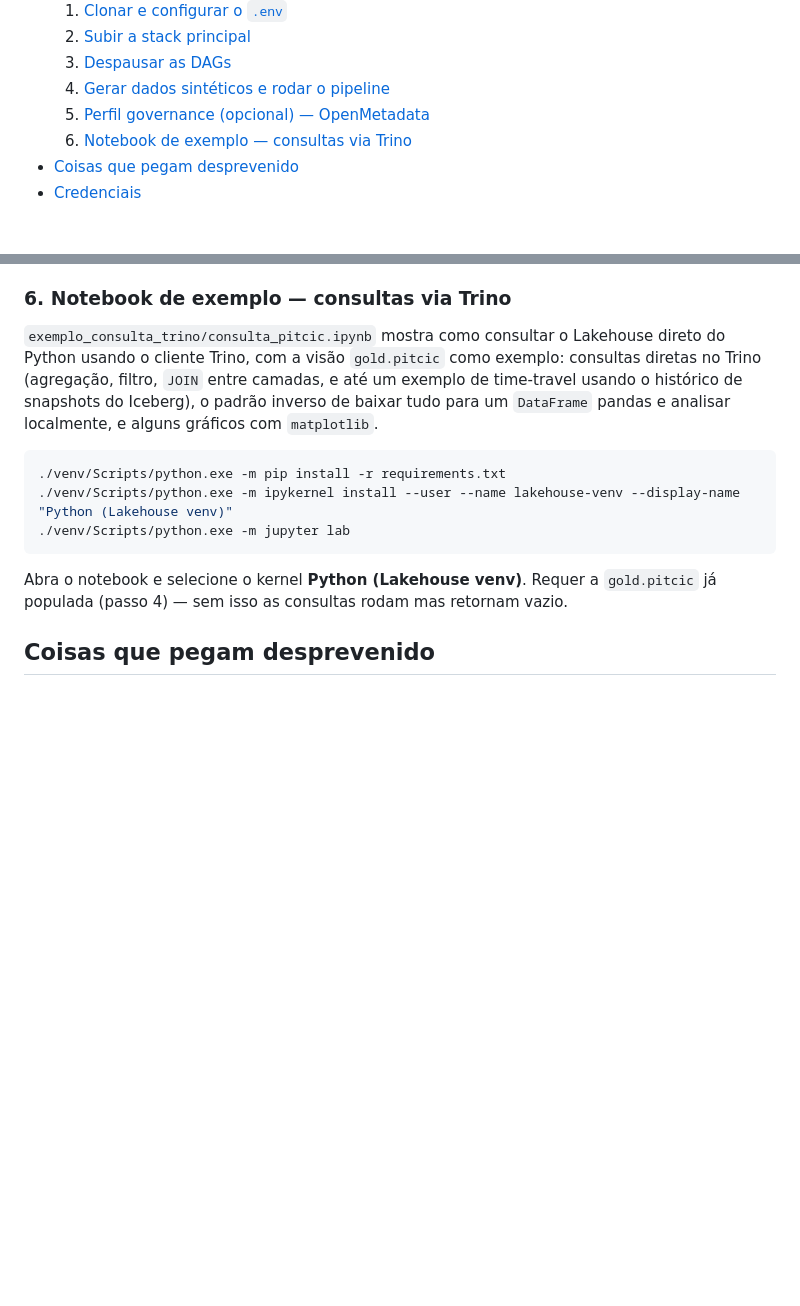
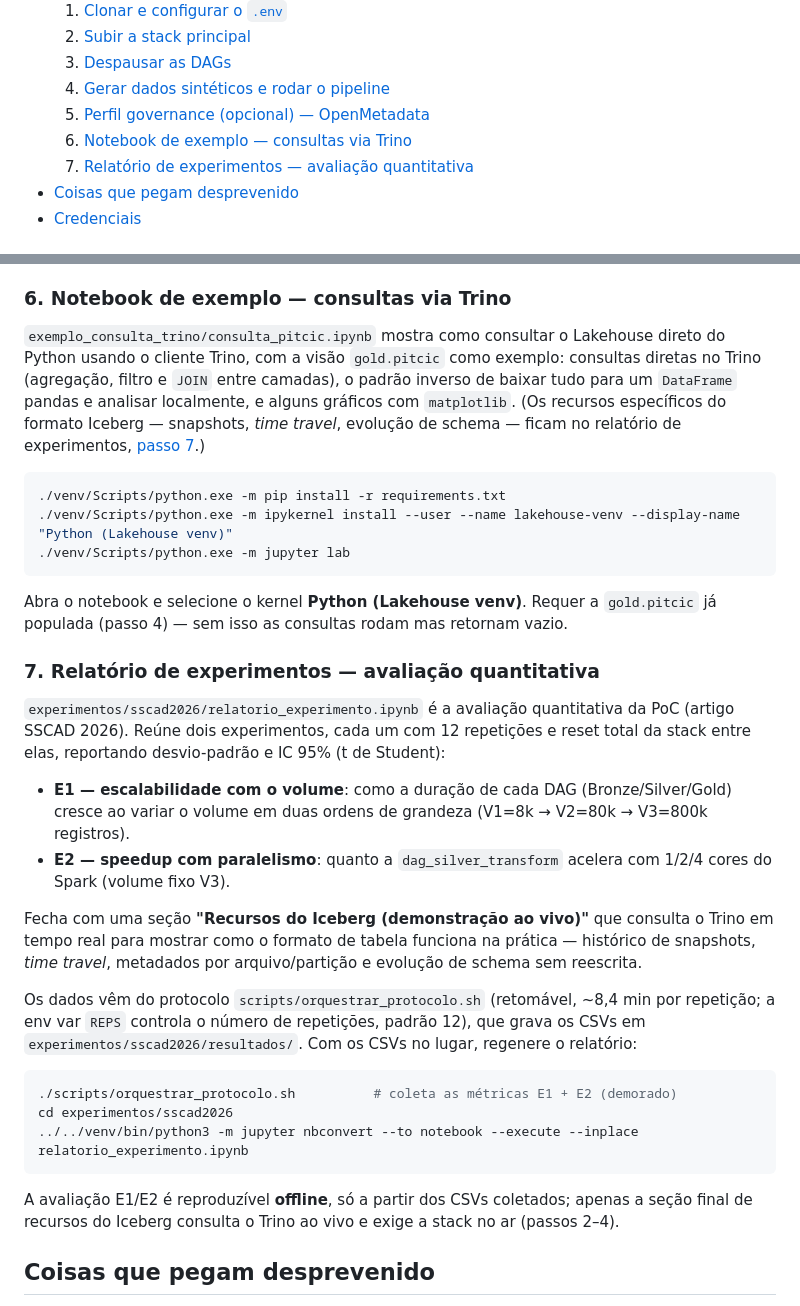
Before and after one commit to silvio-estat/ARTIGO_DLH, a Markdown page: README.md, 2 parts joined by grey strips. GitHub-like rendering; blank space fills up the shorter version.

Commit message:
ajuste no readme

````diff
--- a/README.md
+++ b/README.md
@@ -13,6 +13,7 @@ Protótipo que implementa uma plataforma Lakehouse — MinIO (S3) + Apache Icebe
   4. [Gerar dados sintéticos e rodar o pipeline](#4-gerar-dados-sintéticos-e-rodar-o-pipeline)
   5. [Perfil governance (opcional) — OpenMetadata](#5-perfil-governance-opcional--openmetadata)
   6. [Notebook de exemplo — consultas via Trino](#6-notebook-de-exemplo--consultas-via-trino)
+  7. [Relatório de experimentos — avaliação quantitativa](#7-relatório-de-experimentos--avaliação-quantitativa)
 - [Coisas que pegam desprevenido](#coisas-que-pegam-desprevenido)
 - [Credenciais](#credenciais)
 
@@ -132,7 +133,7 @@ OpenMetadata fica em http://localhost:8585 (`admin@open-metadata.org` / `admin`)
 
 ### 6. Notebook de exemplo — consultas via Trino
 
-`exemplo_consulta_trino/consulta_pitcic.ipynb` mostra como consultar o Lakehouse direto do Python usando o cliente Trino, com a visão `gold.pitcic` como exemplo: consultas diretas no Trino (agregação, filtro, `JOIN` entre camadas, e até um exemplo de time-travel usando o histórico de snapshots do Iceberg), o padrão inverso de baixar tudo para um `DataFrame` pandas e analisar localmente, e alguns gráficos com `matplotlib`.
+`exemplo_consulta_trino/consulta_pitcic.ipynb` mostra como consultar o Lakehouse direto do Python usando o cliente Trino, com a visão `gold.pitcic` como exemplo: consultas diretas no Trino (agregação, filtro e `JOIN` entre camadas), o padrão inverso de baixar tudo para um `DataFrame` pandas e analisar localmente, e alguns gráficos com `matplotlib`. (Os recursos específicos do formato Iceberg — snapshots, *time travel*, evolução de schema — ficam no relatório de experimentos, [passo 7](#7-relatório-de-experimentos--avaliação-quantitativa).)
 
 ```bash
 ./venv/Scripts/python.exe -m pip install -r requirements.txt
@@ -141,6 +142,25 @@ OpenMetadata fica em http://localhost:8585 (`admin@open-metadata.org` / `admin`)
 ```
 
 Abra o notebook e selecione o kernel **Python (Lakehouse venv)**. Requer a `gold.pitcic` já populada (passo 4) — sem isso as consultas rodam mas retornam vazio.
+
+### 7. Relatório de experimentos — avaliação quantitativa
+
+`experimentos/sscad2026/relatorio_experimento.ipynb` é a avaliação quantitativa da PoC (artigo SSCAD 2026). Reúne dois experimentos, cada um com 12 repetições e reset total da stack entre elas, reportando desvio-padrão e IC 95% (t de Student):
+
+- **E1 — escalabilidade com o volume**: como a duração de cada DAG (Bronze/Silver/Gold) cresce ao variar o volume em duas ordens de grandeza (V1=8k → V2=80k → V3=800k registros).
+- **E2 — speedup com paralelismo**: quanto a `dag_silver_transform` acelera com 1/2/4 cores do Spark (volume fixo V3).
+
+Fecha com uma seção **"Recursos do Iceberg (demonstração ao vivo)"** que consulta o Trino em tempo real para mostrar como o formato de tabela funciona na prática — histórico de snapshots, *time travel*, metadados por arquivo/partição e evolução de schema sem reescrita.
+
+Os dados vêm do protocolo `scripts/orquestrar_protocolo.sh` (retomável, ~8,4 min por repetição; a env var `REPS` controla o número de repetições, padrão 12), que grava os CSVs em `experimentos/sscad2026/resultados/`. Com os CSVs no lugar, regenere o relatório:
+
+```bash
+./scripts/orquestrar_protocolo.sh          # coleta as métricas E1 + E2 (demorado)
+cd experimentos/sscad2026
+../../venv/bin/python3 -m jupyter nbconvert --to notebook --execute --inplace relatorio_experimento.ipynb
+```
+
+A avaliação E1/E2 é reproduzível **offline**, só a partir dos CSVs coletados; apenas a seção final de recursos do Iceberg consulta o Trino ao vivo e exige a stack no ar (passos 2–4).
 
 ## Coisas que pegam desprevenido
 
````
